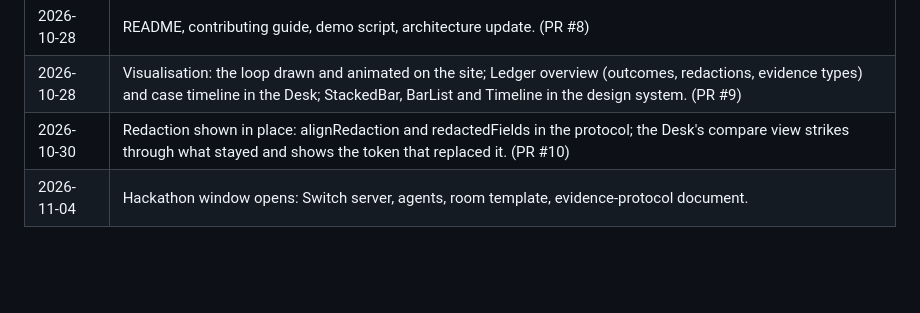
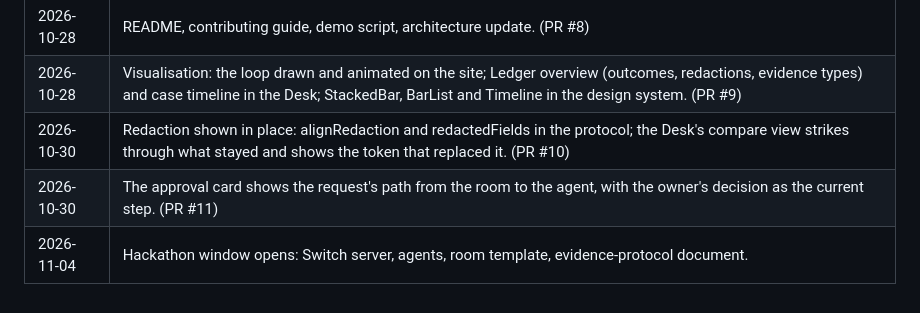
Before and after one commit to successaje/counterpart, a Markdown page: docs/BUILDLOG.md, the part around the change. Rendered like a GitHub page; blank space fills up the shorter version.

```diff
--- a/docs/BUILDLOG.md
+++ b/docs/BUILDLOG.md
@@ -15,4 +15,5 @@ Milestones, newest last. Dates are in IST.
 | 2026-10-28 | README, contributing guide, demo script, architecture update. (PR #8) |
 | 2026-10-28 | Visualisation: the loop drawn and animated on the site; Ledger overview (outcomes, redactions, evidence types) and case timeline in the Desk; StackedBar, BarList and Timeline in the design system. (PR #9) |
 | 2026-10-30 | Redaction shown in place: alignRedaction and redactedFields in the protocol; the Desk's compare view strikes through what stayed and shows the token that replaced it. (PR #10) |
+| 2026-10-30 | The approval card shows the request's path from the room to the agent, with the owner's decision as the current step. (PR #11) |
 | 2026-11-04 | Hackathon window opens: Switch server, agents, room template, evidence-protocol document. |
```
Also changed, not shown: README.md (+1 -1 lines), docs/images/desk-now.jpg.
